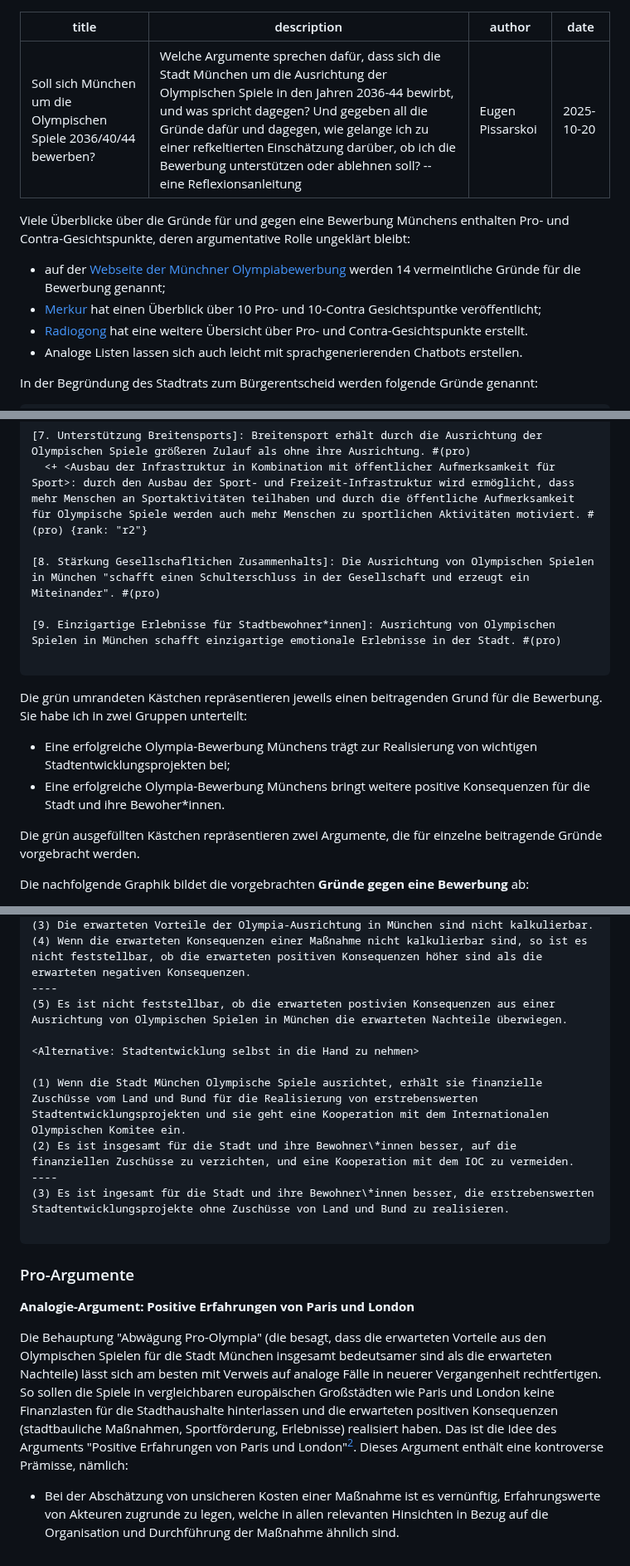
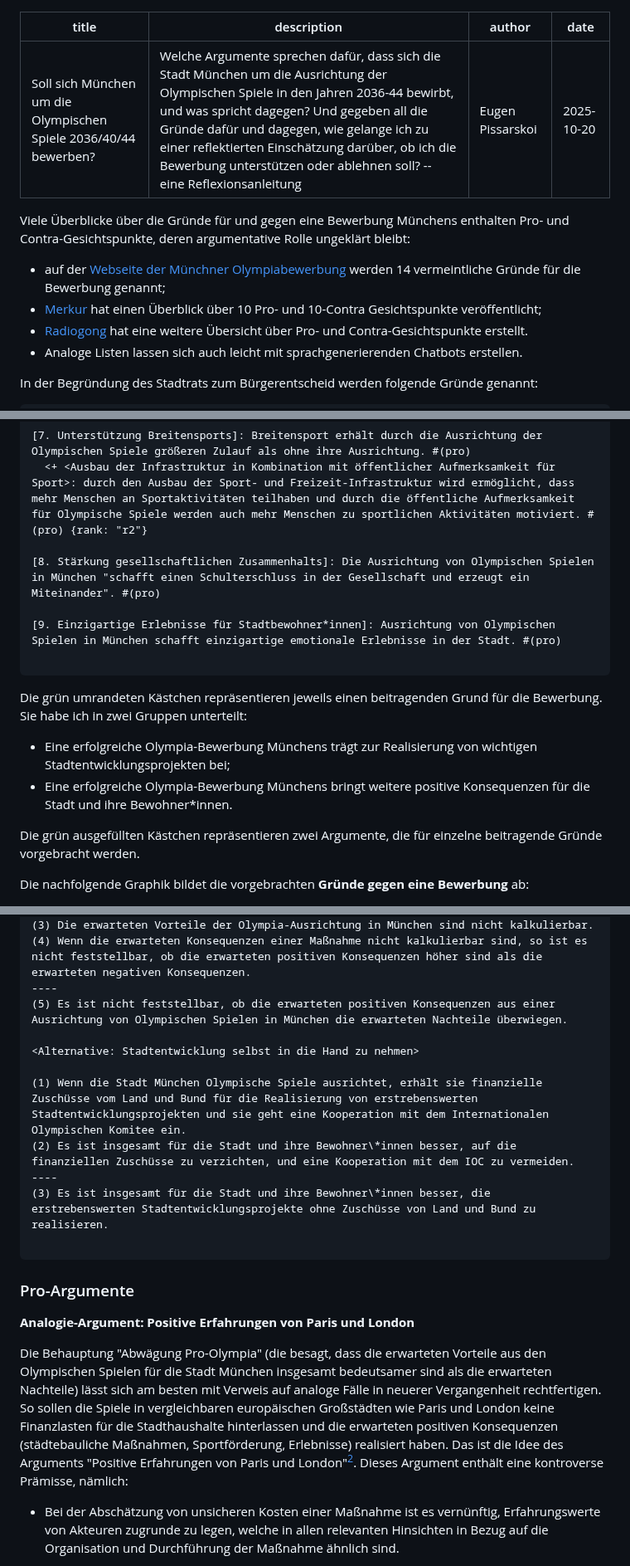
Before and after one commit to argumentations-agentur/argumentations-agentur.github.io, a Markdown page: src/posts/olympia-bewerbung-muenchen.md, 3 parts joined by grey strips. Shown at 83% size. Rendered like a GitHub page.

````diff
--- a/src/posts/olympia-bewerbung-muenchen.md
+++ b/src/posts/olympia-bewerbung-muenchen.md
@@ -1,6 +1,6 @@
 ---
 title: Soll sich München um die Olympischen Spiele 2036/40/44 bewerben?
-description: Welche Argumente sprechen dafür, dass sich die Stadt München um die Ausrichtung der Olympischen Spiele in den Jahren 2036-44 bewirbt, und was spricht dagegen? Und gegeben all die Gründe dafür und dagegen, wie gelange ich zu einer refkeltierten Einschätzung darüber, ob ich die Bewerbung unterstützen oder ablehnen soll? -- eine Reflexionsanleitung
+description: Welche Argumente sprechen dafür, dass sich die Stadt München um die Ausrichtung der Olympischen Spiele in den Jahren 2036-44 bewirbt, und was spricht dagegen? Und gegeben all die Gründe dafür und dagegen, wie gelange ich zu einer reflektierten Einschätzung darüber, ob ich die Bewerbung unterstützen oder ablehnen soll? -- eine Reflexionsanleitung
 author: Eugen Pissarskoi
 date: 2025-10-20
 ---
@@ -17,7 +17,7 @@ date: 2025-10-20
 Viele Überblicke über die Gründe für und gegen eine Bewerbung Münchens enthalten Pro- und Contra-Gesichtspunkte, deren argumentative Rolle ungeklärt bleibt:
 
 * auf der [Webseite der Münchner Olympiabewerbung](https://www.olympiabewerbung-muenchen.com/#fuer-olympia) werden 14 vermeintliche Gründe für die Bewerbung genannt;
-* [Merkur](https://www.merkur.de/lokales/muenchen/muenchen-olympija-oder-nolympia-pro-contra-buergerentscheid-olympia-in-93981355.html) hat einen Überblick über 10 Pro- und  10-Contra Gesichtspuntke veröffentlicht;
+* [Merkur](https://www.merkur.de/lokales/muenchen/muenchen-olympija-oder-nolympia-pro-contra-buergerentscheid-olympia-in-93981355.html) hat einen Überblick über 10 Pro- und  10-Contra Gesichtspunkte veröffentlicht;
 * [Radiogong](https://www.radiogong.de/olympia-bewerbung-muenchen-sommer-spiele-pro-und-kontra-olympiaparkt2025-2036-2040-2044) hat eine weitere Übersicht über Pro- und Contra-Gesichtspunkte erstellt.
 * Analoge Listen lassen sich auch leicht mit sprachgenerierenden Chatbots erstellen. <!-- [Le Chat von Mistral](https://chat.mistral.ai/chat) hat beispielsweise Listen generiert, die Punkte von den oben erwähnten Listen enthalten.-->
 
@@ -149,14 +149,14 @@ selection:
 [7. Unterstützung Breitensports]: Breitensport erhält durch die Ausrichtung der Olympischen Spiele größeren Zulauf als ohne ihre Ausrichtung. #(pro)
   <+ <Ausbau der Infrastruktur in Kombination mit öffentlicher Aufmerksamkeit für Sport>: durch den Ausbau der Sport- und Freizeit-Infrastruktur wird ermöglicht, dass mehr Menschen an Sportaktivitäten teilhaben und durch die öffentliche Aufmerksamkeit für Olympische Spiele werden auch mehr Menschen zu sportlichen Aktivitäten motiviert. #(pro) {rank: "r2"}
 
-[8. Stärkung Gesellschafltichen Zusammenhalts]: Die Ausrichtung von Olympischen Spielen in München "schafft einen Schulterschluss in der Gesellschaft und erzeugt ein Miteinander". #(pro)
+[8. Stärkung gesellschaftlichen Zusammenhalts]: Die Ausrichtung von Olympischen Spielen in München "schafft einen Schulterschluss in der Gesellschaft und erzeugt ein Miteinander". #(pro)
 
 [9. Einzigartige Erlebnisse für Stadtbewohner*innen]: Ausrichtung von Olympischen Spielen in München schafft einzigartige emotionale Erlebnisse in der Stadt. #(pro)
 
 ```
 Die grün umrandeten Kästchen repräsentieren jeweils einen beitragenden Grund für die Bewerbung. Sie habe ich in zwei Gruppen unterteilt:
 * Eine erfolgreiche Olympia-Bewerbung Münchens trägt zur Realisierung von wichtigen Stadtentwicklungsprojekten bei;
-* Eine erfolgreiche Olympia-Bewerbung Münchens bringt weitere positive Konsequenzen für die Stadt und ihre Bewoher\*innen.
+* Eine erfolgreiche Olympia-Bewerbung Münchens bringt weitere positive Konsequenzen für die Stadt und ihre Bewohner\*innen.
 
 Die grün ausgefüllten Kästchen repräsentieren zwei Argumente, die für einzelne beitragende Gründe vorgebracht werden.
 
@@ -534,14 +534,14 @@ Es ist nicht feststellbar, ob die erwarteten postivien Konsequenzen aus einer Au
 (3) Die erwarteten Vorteile der Olympia-Ausrichtung in München sind nicht kalkulierbar.
 (4) Wenn die erwarteten Konsequenzen einer Maßnahme nicht kalkulierbar sind, so ist es nicht feststellbar, ob die erwarteten positiven Konsequenzen höher sind als die erwarteten negativen Konsequenzen.
 ----
-(5) Es ist nicht feststellbar, ob die erwarteten postivien Konsequenzen aus einer Ausrichtung von Olympischen Spielen in München die erwarteten Nachteile überwiegen.
+(5) Es ist nicht feststellbar, ob die erwarteten positiven Konsequenzen aus einer Ausrichtung von Olympischen Spielen in München die erwarteten Nachteile überwiegen.
 
 <Alternative: Stadtentwicklung selbst in die Hand zu nehmen>
 
 (1) Wenn die Stadt München Olympische Spiele ausrichtet, erhält sie finanzielle Zuschüsse vom Land und Bund für die Realisierung von erstrebenswerten Stadtentwicklungsprojekten und sie geht eine Kooperation mit dem Internationalen Olympischen Komitee ein.
 (2) Es ist insgesamt für die Stadt und ihre Bewohner\*innen besser, auf die finanziellen Zuschüsse zu verzichten, und eine Kooperation mit dem IOC zu vermeiden.
 ----
-(3) Es ist ingesamt für die Stadt und ihre Bewohner\*innen besser, die erstrebenswerten Stadtentwicklungsprojekte ohne Zuschüsse von Land und Bund zu realisieren.
+(3) Es ist insgesamt für die Stadt und ihre Bewohner\*innen besser, die erstrebenswerten Stadtentwicklungsprojekte ohne Zuschüsse von Land und Bund zu realisieren.
 
 ```
 <p class="abstand-bottom">
@@ -552,7 +552,7 @@ Es ist nicht feststellbar, ob die erwarteten postivien Konsequenzen aus einer Au
 **Analogie-Argument: Positive Erfahrungen von Paris und London**
 
 <p>
-Die Behauptung "Abwägung Pro-Olympia" (die besagt, dass die erwarteten Vorteile aus den Olympischen Spielen für die Stadt München insgesamt bedeutsamer sind als die erwarteten Nachteile) lässt sich am besten mit Verweis auf analoge Fälle in neuerer Vergangenheit rechtfertigen. So sollen die Spiele in vergleichbaren europäischen Großstädten wie Paris und London keine Finanzlasten für die Stadthaushalte hinterlassen und die erwarteten positiven Konsequenzen (stadtbauliche Maßnahmen, Sportförderung, Erlebnisse) realisiert haben. Das ist die Idee des Arguments "Positive Erfahrungen von Paris und London"<sup><a href="#footnote2" id="footnote-ref2">2</a></sup>. Dieses Argument enthält eine kontroverse Prämisse, nämlich:
+Die Behauptung "Abwägung Pro-Olympia" (die besagt, dass die erwarteten Vorteile aus den Olympischen Spielen für die Stadt München insgesamt bedeutsamer sind als die erwarteten Nachteile) lässt sich am besten mit Verweis auf analoge Fälle in neuerer Vergangenheit rechtfertigen. So sollen die Spiele in vergleichbaren europäischen Großstädten wie Paris und London keine Finanzlasten für die Stadthaushalte hinterlassen und die erwarteten positiven Konsequenzen (städtebauliche Maßnahmen, Sportförderung, Erlebnisse) realisiert haben. Das ist die Idee des Arguments "Positive Erfahrungen von Paris und London"<sup><a href="#footnote2" id="footnote-ref2">2</a></sup>. Dieses Argument enthält eine kontroverse Prämisse, nämlich:
 </p>
 
   * Bei der Abschätzung von unsicheren Kosten einer Maßnahme ist es vernünftig, Erfahrungswerte von Akteuren zugrunde zu legen, welche in allen relevanten Hinsichten in Bezug auf die Organisation und Durchführung der Maßnahme ähnlich sind.
````
Also changed, not shown: other parts of src/posts/olympia-bewerbung-muenchen.md (+14 -14 lines).
